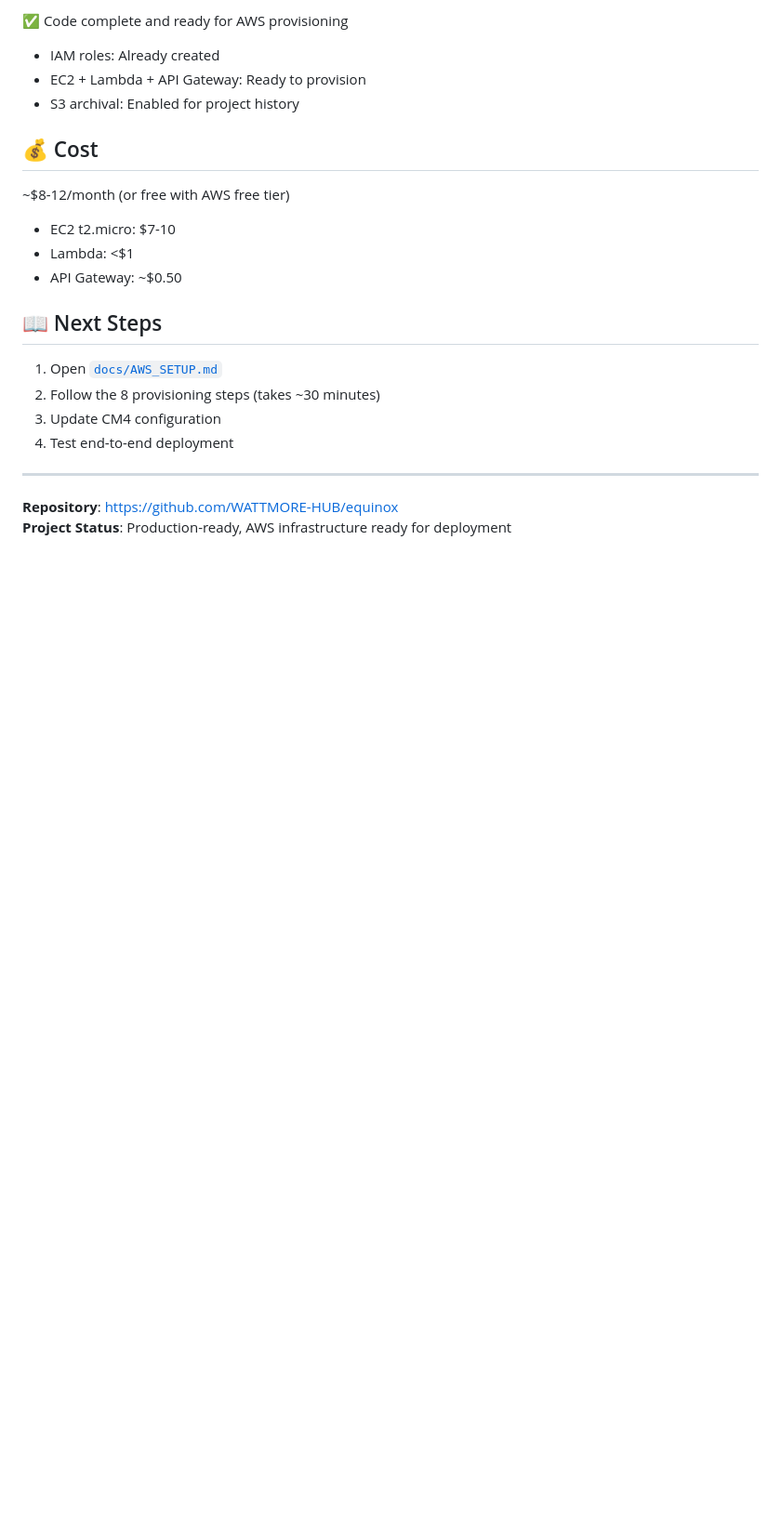
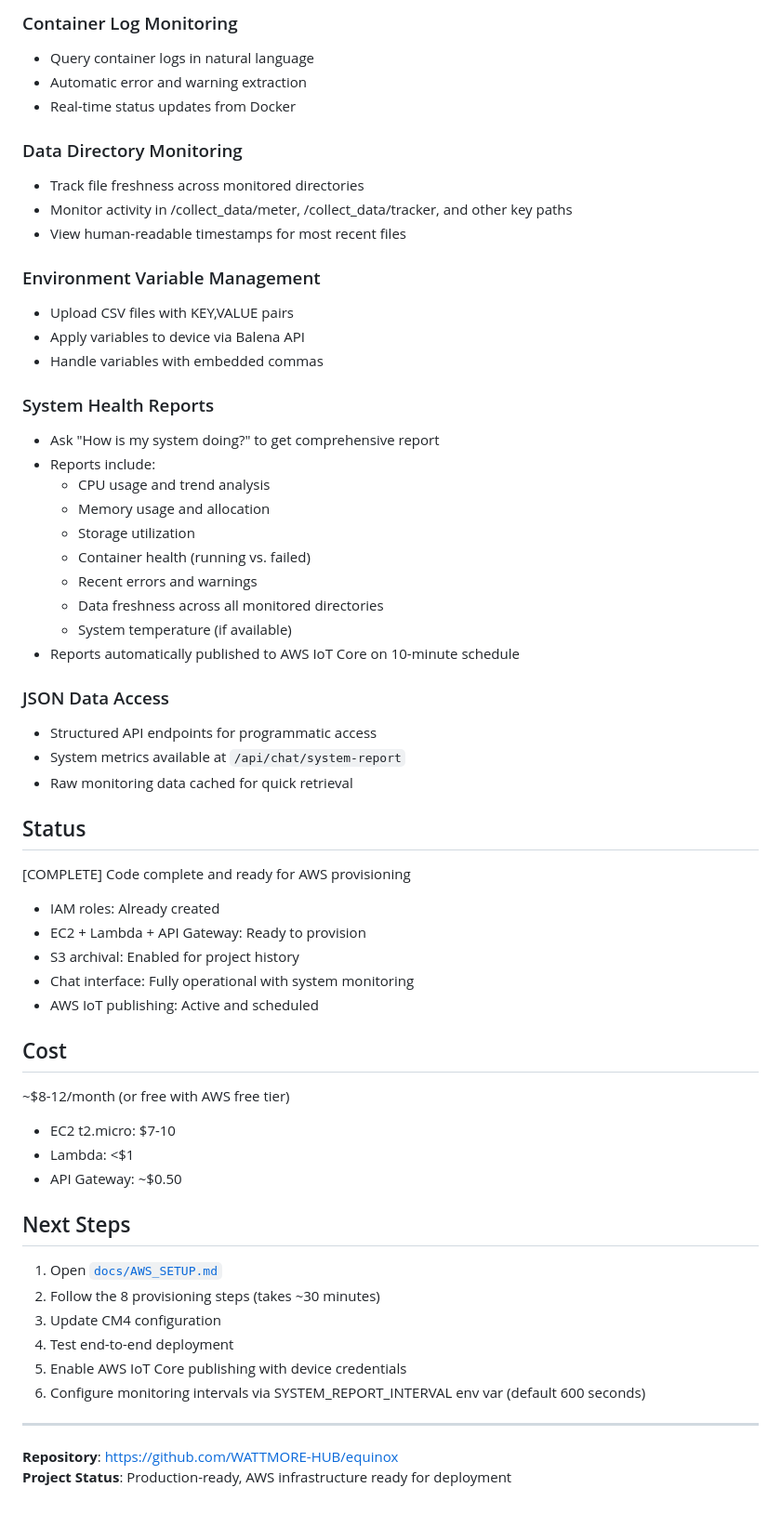
Before and after one commit to WATTMORE-HUB/equinox, a Markdown page: README.md, the part around one of its changes. Shown at 93% size. Rendered like a GitHub page; blank space fills up the shorter version.

```diff
--- a/README.md
+++ b/README.md
@@ -72,22 +82,60 @@ All documentation is in the [`docs/`](docs/) directory:
 
-✅ Code complete and ready for AWS provisioning
+### Container Log Monitoring
+- Query container logs in natural language
+- Automatic error and warning extraction
+- Real-time status updates from Docker
+
+### Data Directory Monitoring
+- Track file freshness across monitored directories
+- Monitor activity in /collect_data/meter, /collect_data/tracker, and other key paths
+- View human-readable timestamps for most recent files
+
+### Environment Variable Management
+- Upload CSV files with KEY,VALUE pairs
+- Apply variables to device via Balena API
+- Handle variables with embedded commas
+
+### System Health Reports
+- Ask "How is my system doing?" to get comprehensive report
+- Reports include:
+  - CPU usage and trend analysis
+  - Memory usage and allocation
+  - Storage utilization
+  - Container health (running vs. failed)
+  - Recent errors and warnings
+  - Data freshness across all monitored directories
+  - System temperature (if available)
+- Reports automatically published to AWS IoT Core on 10-minute schedule
+
+### JSON Data Access
+- Structured API endpoints for programmatic access
+- System metrics available at `/api/chat/system-report`
+- Raw monitoring data cached for quick retrieval
+
+## Status
+
+[COMPLETE] Code complete and ready for AWS provisioning
 - IAM roles: Already created
 - EC2 + Lambda + API Gateway: Ready to provision
 - S3 archival: Enabled for project history
+- Chat interface: Fully operational with system monitoring
+- AWS IoT publishing: Active and scheduled
 
-## 💰 Cost
+## Cost
 
 ~$8-12/month (or free with AWS free tier)
 - EC2 t2.micro: $7-10
 - Lambda: <$1
 - API Gateway: ~$0.50
 
-## 📖 Next Steps
+## Next Steps
 
 1. Open [`docs/AWS_SETUP.md`](docs/AWS_SETUP.md)
 2. Follow the 8 provisioning steps (takes ~30 minutes)
 3. Update CM4 configuration
 4. Test end-to-end deployment
+5. Enable AWS IoT Core publishing with device credentials
+6. Configure monitoring intervals via SYSTEM_REPORT_INTERVAL env var (default 600 seconds)
 
 ---
 
```
Also changed, not shown: other parts of README.md (+25 -15 lines).
